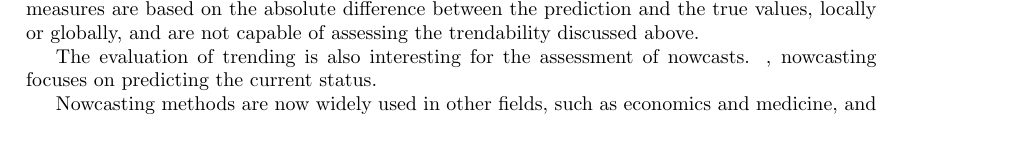
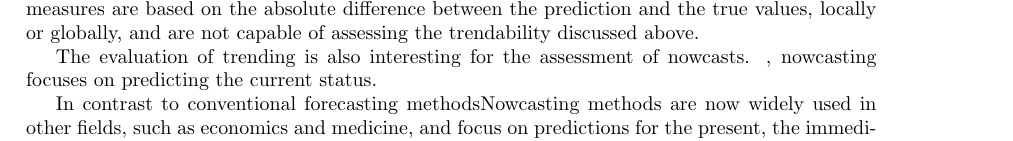
Before and after one commit to jo-rie/AATC-Paper, a LaTeX document (paper_V1.tex, which reads sections/01-introduction.tex): part of page 2 of 8, cut so that both start at the same text. Compiled offline with pdfLaTeX.

Commit message:
Update on Overleaf.

```diff
--- a/sections/01-introduction.tex
+++ b/sections/01-introduction.tex
@@ -23,7 +23,7 @@ All of these typical measures are based on the absolute difference between the p
 The evaluation of trending is also interesting for the assessment of nowcasts.
 , nowcasting focuses on predicting the current status.
 
-Nowcasting methods are now widely used in other fields, such as economics and medicine, and focus on predictions for the present, the immediate future, and the recent past (\cite{banbura2013now, bok2018macroeconomic, wolffram2023collaborative}).
+In contrast to conventional forecasting methodsNowcasting methods are now widely used in other fields, such as economics and medicine, and focus on predictions for the present, the immediate future, and the recent past (\cite{banbura2013now, bok2018macroeconomic, wolffram2023collaborative}).
 Nowcasting has its origins in meteorology, and the methods were originally developed to describe the current state of the weather in detail and to predict the expected change on a time scale of a few hours (\cite{browning1989nowcasting,schmid2019nowcasting}).
 
 Nowcasting can be used, for example, to predict important statistics such as the current economic situation (e.g. GDP), which are collected with low frequency and are available with a considerable time delay (\cite{banbura2013now}).
```
